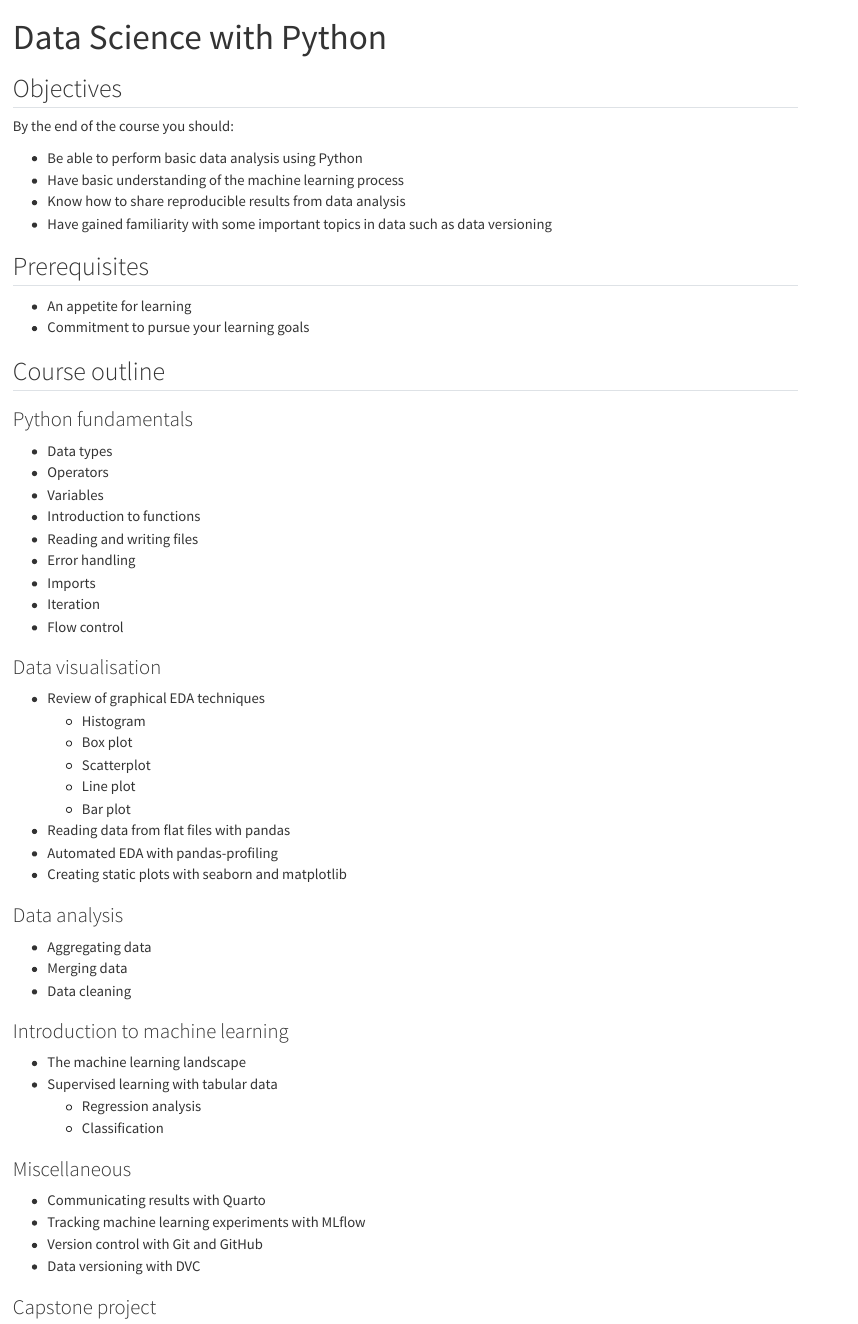
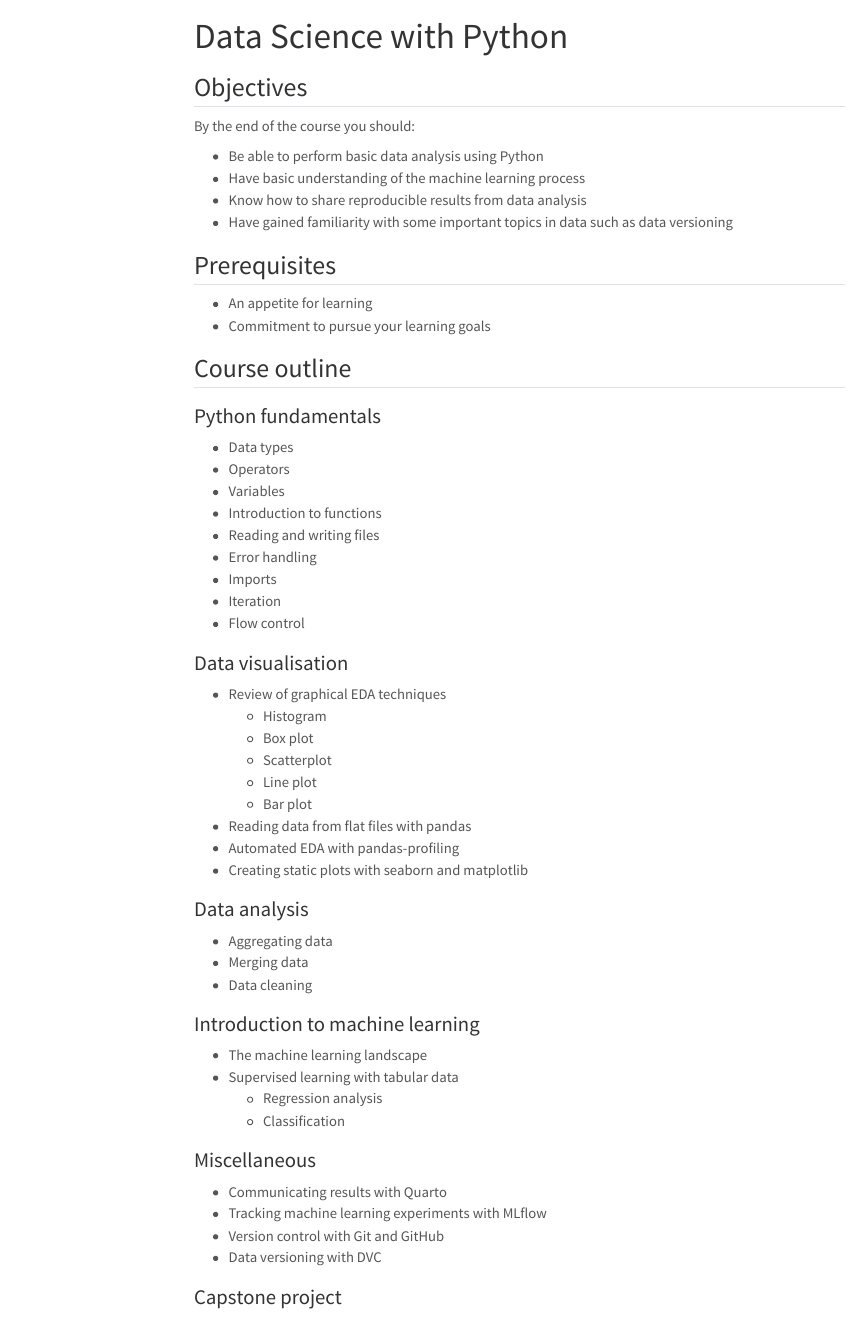
Before and after one commit to harisonmg/data-science-with-python, a Quarto document (index.qmd): the page in a window 1100 px wide, from its top. Rendered offline with R 4.5, knitr and Pandoc in place of Quarto, with nearby package versions; menus at the side of the page are left out.

Commit message:
Add quarto website scaffold

```diff
--- /dev/null
+++ b/_quarto.yml
@@ -0,0 +1,11 @@
+project:
+  type: website
+
+website:
+  title: "Data Science with Python"
+
+format:
+  html:
+    theme: lumen
+    css: styles.css
+    toc: true
--- a/README.qmd
+++ b/index.qmd
@@ -1,6 +1,5 @@
 ---
 title: "Data Science with Python"
-format: gfm
 ---
 
 ## Objectives
```
Also changed, not shown: styles.css (added, +1 -0 lines), 1 other file.
